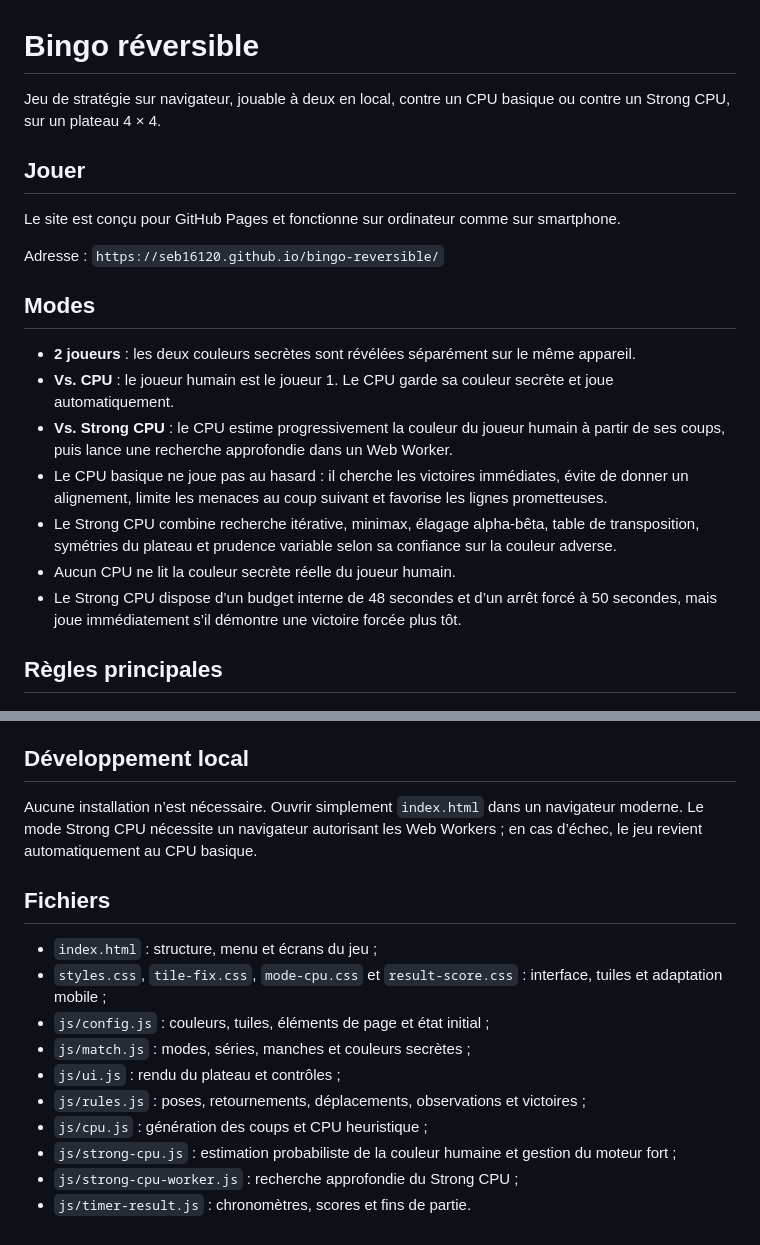
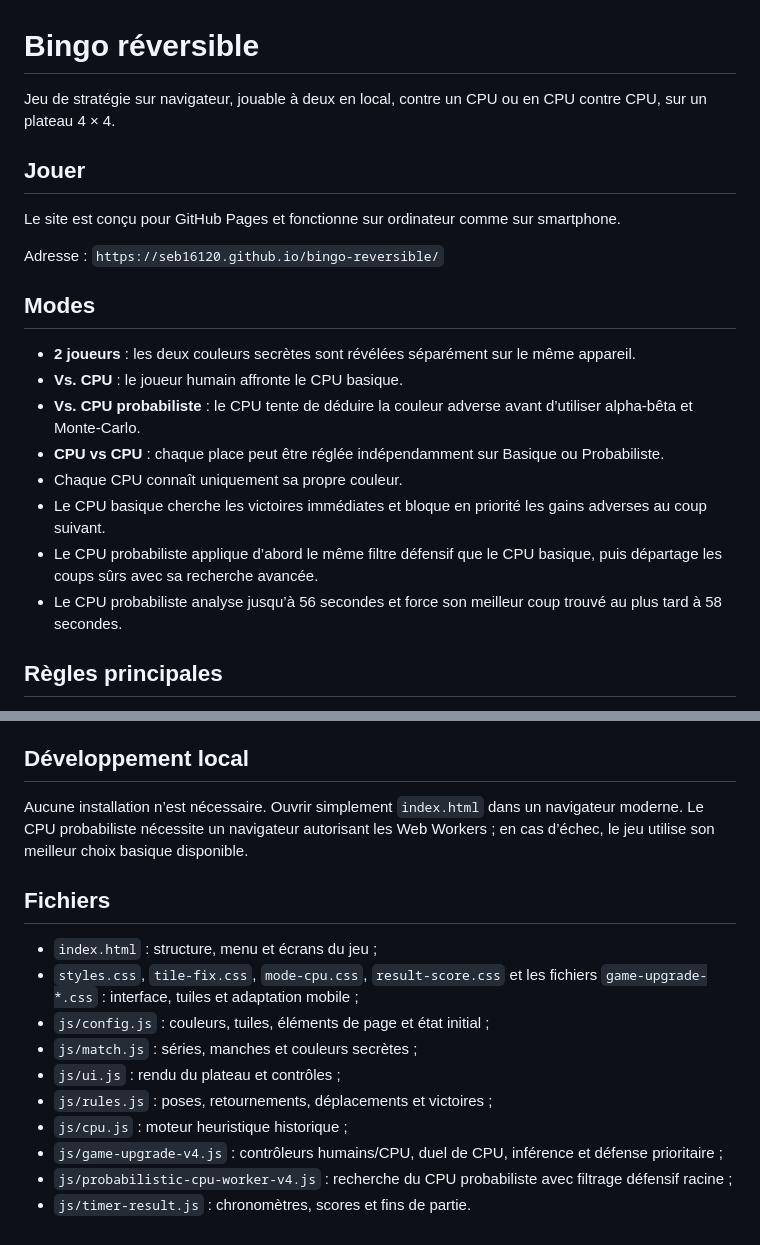
Before and after one commit to seb16120/bingo-reversible, a Markdown page: README.md, 2 parts joined by grey strips. GitHub-like rendering.

Commit message:
Documente le CPU probabiliste et le mode CPU contre CPU

```diff
--- a/README.md
+++ b/README.md
@@ -1,6 +1,6 @@
 # Bingo réversible
 
-Jeu de stratégie sur navigateur, jouable à deux en local, contre un CPU basique ou contre un Strong CPU, sur un plateau 4 × 4.
+Jeu de stratégie sur navigateur, jouable à deux en local, contre un CPU ou en CPU contre CPU, sur un plateau 4 × 4.
 
 ## Jouer
 
@@ -11,12 +11,13 @@ Adresse : `https://seb16120.github.io/bingo-reversible/`
 ## Modes
 
 - **2 joueurs** : les deux couleurs secrètes sont révélées séparément sur le même appareil.
-- **Vs. CPU** : le joueur humain est le joueur 1. Le CPU garde sa couleur secrète et joue automatiquement.
-- **Vs. Strong CPU** : le CPU estime progressivement la couleur du joueur humain à partir de ses coups, puis lance une recherche approfondie dans un Web Worker.
-- Le CPU basique ne joue pas au hasard : il cherche les victoires immédiates, évite de donner un alignement, limite les menaces au coup suivant et favorise les lignes prometteuses.
-- Le Strong CPU combine recherche itérative, minimax, élagage alpha-bêta, table de transposition, symétries du plateau et prudence variable selon sa confiance sur la couleur adverse.
-- Aucun CPU ne lit la couleur secrète réelle du joueur humain.
-- Le Strong CPU dispose d’un budget interne de 48 secondes et d’un arrêt forcé à 50 secondes, mais joue immédiatement s’il démontre une victoire forcée plus tôt.
+- **Vs. CPU** : le joueur humain affronte le CPU basique.
+- **Vs. CPU probabiliste** : le CPU tente de déduire la couleur adverse avant d’utiliser alpha-bêta et Monte-Carlo.
+- **CPU vs CPU** : chaque place peut être réglée indépendamment sur Basique ou Probabiliste.
+- Chaque CPU connaît uniquement sa propre couleur.
+- Le CPU basique cherche les victoires immédiates et bloque en priorité les gains adverses au coup suivant.
+- Le CPU probabiliste applique d’abord le même filtre défensif que le CPU basique, puis départage les coups sûrs avec sa recherche avancée.
+- Le CPU probabiliste analyse jusqu’à 56 secondes et force son meilleur coup trouvé au plus tard à 58 secondes.
 
 ## Règles principales
 
@@ -34,17 +35,17 @@ Adresse : `https://seb16120.github.io/bingo-reversible/`
 
 ## Développement local
 
-Aucune installation n’est nécessaire. Ouvrir simplement `index.html` dans un navigateur moderne. Le mode Strong CPU nécessite un navigateur autorisant les Web Workers ; en cas d’échec, le jeu revient automatiquement au CPU basique.
+Aucune installation n’est nécessaire. Ouvrir simplement `index.html` dans un navigateur moderne. Le CPU probabiliste nécessite un navigateur autorisant les Web Workers ; en cas d’échec, le jeu utilise son meilleur choix basique disponible.
 
 ## Fichiers
 
 - `index.html` : structure, menu et écrans du jeu ;
-- `styles.css`, `tile-fix.css`, `mode-cpu.css` et `result-score.css` : interface, tuiles et adaptation mobile ;
+- `styles.css`, `tile-fix.css`, `mode-cpu.css`, `result-score.css` et les fichiers `game-upgrade-*.css` : interface, tuiles et adaptation mobile ;
 - `js/config.js` : couleurs, tuiles, éléments de page et état initial ;
-- `js/match.js` : modes, séries, manches et couleurs secrètes ;
+- `js/match.js` : séries, manches et couleurs secrètes ;
 - `js/ui.js` : rendu du plateau et contrôles ;
-- `js/rules.js` : poses, retournements, déplacements, observations et victoires ;
-- `js/cpu.js` : génération des coups et CPU heuristique ;
-- `js/strong-cpu.js` : estimation probabiliste de la couleur humaine et gestion du moteur fort ;
-- `js/strong-cpu-worker.js` : recherche approfondie du Strong CPU ;
+- `js/rules.js` : poses, retournements, déplacements et victoires ;
+- `js/cpu.js` : moteur heuristique historique ;
+- `js/game-upgrade-v4.js` : contrôleurs humains/CPU, duel de CPU, inférence et défense prioritaire ;
+- `js/probabilistic-cpu-worker-v4.js` : recherche du CPU probabiliste avec filtrage défensif racine ;
 - `js/timer-result.js` : chronomètres, scores et fins de partie.
```
